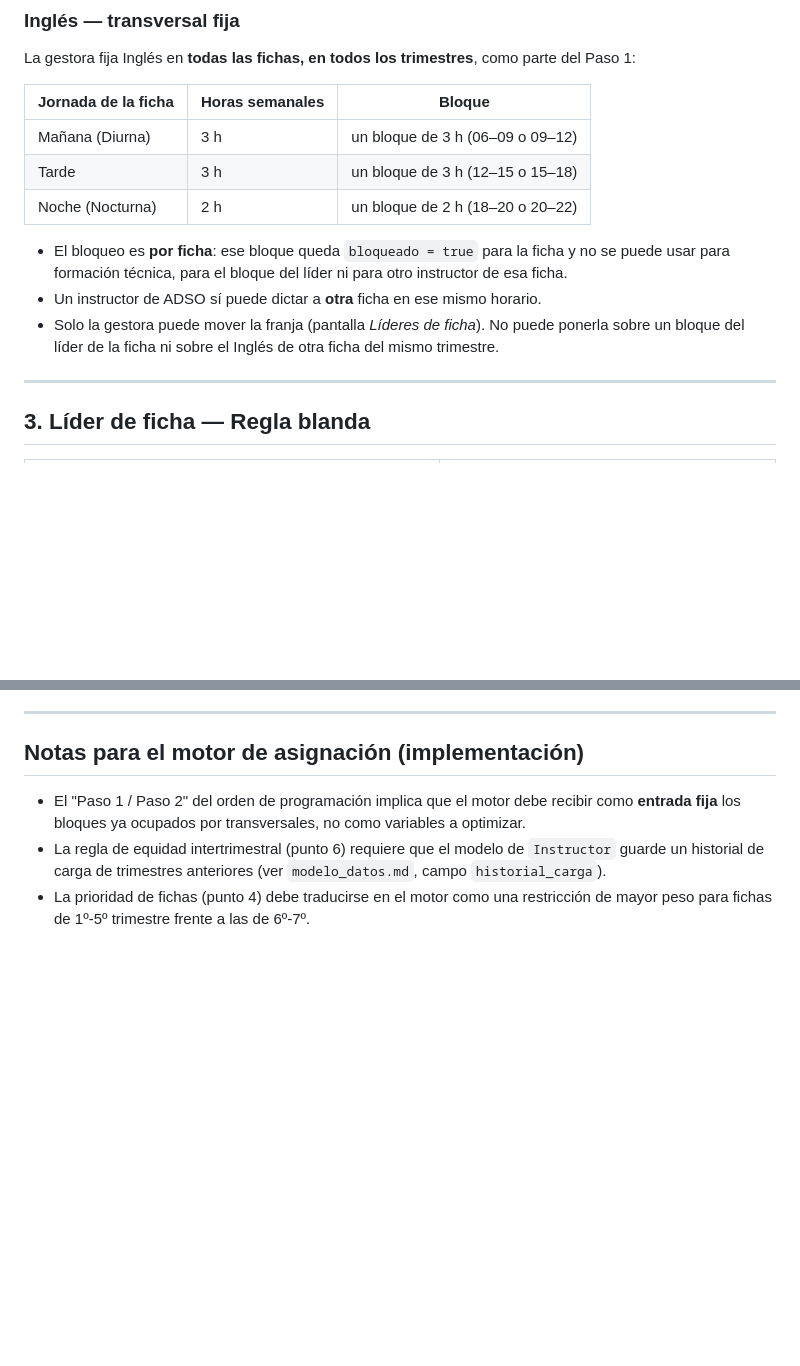
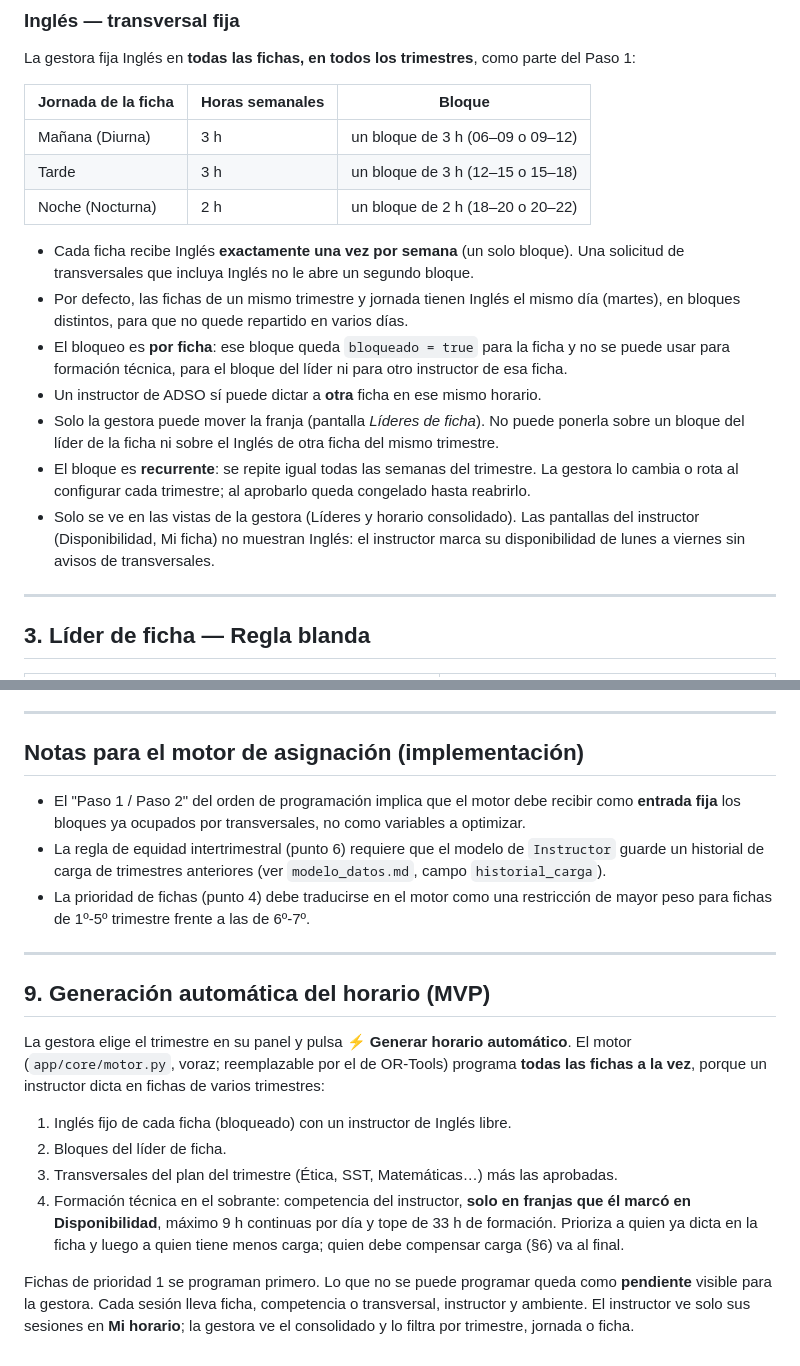
Before and after one commit to norbeysalazarorozco2-svg/sistema-horarios-adso, a Markdown page: docs/reglas-negocio.md, 2 parts joined by grey strips. Rendered like a GitHub page; blank space fills up the shorter version.

Commit message:
docs: documentar Inglés semanal recurrente y generación automática del horario
Co-Authored-By: Claude Opus 5.5 <noreply@anthropic.com>

```diff
--- a/docs/reglas-negocio.md
+++ b/docs/reglas-negocio.md
@@ -36,12 +36,21 @@ La gestora fija Inglés en **todas las fichas, en todos los trimestres**, como p
 | Tarde | 3 h | un bloque de 3 h (12–15 o 15–18) |
 | Noche (Nocturna) | 2 h | un bloque de 2 h (18–20 o 20–22) |
 
+- Cada ficha recibe Inglés **exactamente una vez por semana** (un solo bloque). Una
+  solicitud de transversales que incluya Inglés no le abre un segundo bloque.
+- Por defecto, las fichas de un mismo trimestre y jornada tienen Inglés el mismo día
+  (martes), en bloques distintos, para que no quede repartido en varios días.
 - El bloqueo es **por ficha**: ese bloque queda `bloqueado = true` para la ficha y no
   se puede usar para formación técnica, para el bloque del líder ni para otro instructor
   de esa ficha.
 - Un instructor de ADSO sí puede dictar a **otra** ficha en ese mismo horario.
 - Solo la gestora puede mover la franja (pantalla *Líderes de ficha*). No puede ponerla
   sobre un bloque del líder de la ficha ni sobre el Inglés de otra ficha del mismo trimestre.
+- El bloque es **recurrente**: se repite igual todas las semanas del trimestre. La gestora
+  lo cambia o rota al configurar cada trimestre; al aprobarlo queda congelado hasta reabrirlo.
+- Solo se ve en las vistas de la gestora (Líderes y horario consolidado). Las pantallas del
+  instructor (Disponibilidad, Mi ficha) no muestran Inglés: el instructor marca su
+  disponibilidad de lunes a viernes sin avisos de transversales.
 
 ---
 
@@ -109,3 +118,24 @@ Si en un trimestre un instructor llegó a 40h para tapar un hueco, el sistema de
   campo `historial_carga`).
 - La prioridad de fichas (punto 4) debe traducirse en el motor como una restricción
   de mayor peso para fichas de 1º-5º trimestre frente a las de 6º-7º.
+
+---
+
+## 9. Generación automática del horario (MVP)
+
+La gestora elige el trimestre en su panel y pulsa **⚡ Generar horario automático**. El
+motor (`app/core/motor.py`, voraz; reemplazable por el de OR-Tools) programa **todas las
+fichas a la vez**, porque un instructor dicta en fichas de varios trimestres:
+
+1. Inglés fijo de cada ficha (bloqueado) con un instructor de Inglés libre.
+2. Bloques del líder de ficha.
+3. Transversales del plan del trimestre (Ética, SST, Matemáticas…) más las aprobadas.
+4. Formación técnica en el sobrante: competencia del instructor, **solo en franjas que él
+   marcó en Disponibilidad**, máximo 9 h continuas por día y tope de 33 h de formación.
+   Prioriza a quien ya dicta en la ficha y luego a quien tiene menos carga; quien debe
+   compensar carga (§6) va al final.
+
+Fichas de prioridad 1 se programan primero. Lo que no se puede programar queda como
+**pendiente** visible para la gestora. Cada sesión lleva ficha, competencia o transversal,
+instructor y ambiente. El instructor ve solo sus sesiones en **Mi horario**; la gestora
+ve el consolidado y lo filtra por trimestre, jornada o ficha.
```
